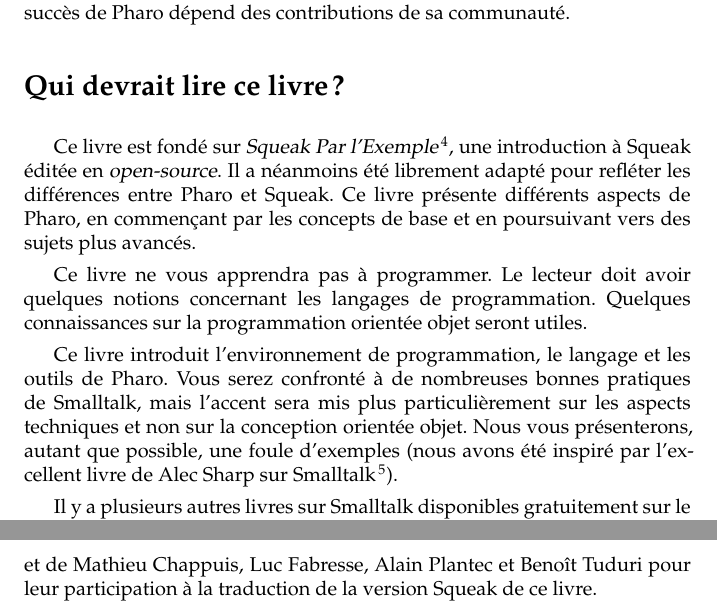
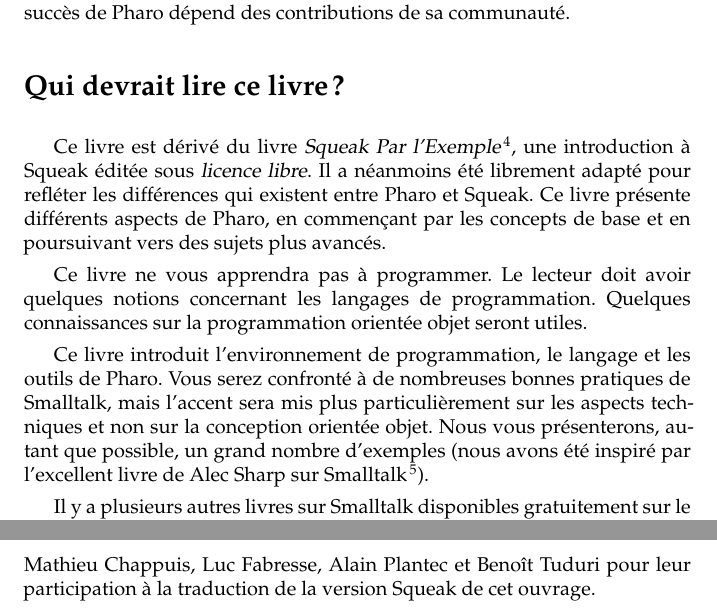
Before and after one commit to SquareBracketAssociates/PharoByExample-french, a LaTeX book (Preface/Preface.tex): two parts of pages 2 and 5 of 5, joined at a grey line, cut so that both start at the same text. Compiled offline with pdfLaTeX.

Commit message:
Passe sur l'introduction

```diff
--- a/Preface/Preface.tex
+++ b/Preface/Preface.tex
@@ -97,10 +97,10 @@
 %This book is based on \emph{Squeak by Example}\footnote{\sbe}, an open-source introduction to \squeak.
 %The book has been liberally adapted and revised to reflect the differences between \pharo and \squeak.
 %This book presents the various aspects of \pharo, starting with the basics, and proceeding to more advanced topics.
-Ce livre est fondé sur \emph{Squeak Par l'Exemple}\footnote{\spe;
+Ce livre est dérivé du livre \emph{Squeak Par l'Exemple}\footnote{\spe;
   traduction française de Squeak By Example (\sbe).}, une introduction
-à \squeak éditée en \emph{open-source}. Il a néanmoins été librement
-adapté pour refléter les différences entre \pharo et \squeak. Ce livre
+à \squeak éditée sous \emph{licence libre}. Il a néanmoins été librement
+adapté pour refléter les différences qui existent entre \pharo et \squeak. Ce livre
 présente différents aspects de \pharo, en commençant par les concepts
 de base et en poursuivant vers des sujets plus avancés.
 
@@ -112,8 +112,7 @@
 les outils de \pharo. Vous serez confronté à de nombreuses bonnes
 pratiques de Smalltalk, mais l'accent sera mis plus particulièrement
 sur les aspects techniques et non sur la conception orientée
-objet. Nous vous présenterons, autant que possible, une foule
-d'exemples (nous avons été inspiré par l'excellent livre de Alec
+objet. Nous vous présenterons, autant que possible, un grand nombre d'exemples (nous avons été inspiré par l'excellent livre de Alec
 Sharp sur Smalltalk\cite{Shar97a}).
 \index{Sharp, Alex}
 
@@ -269,7 +268,7 @@
 \section*{Remerciements pour l'édition française}
 
 L'édition française de ce livre a été réalisée par l'équipe de traducteurs :
-Martial Boniou, René Mages et Serge Stinckwich. Nous remercions également Karine Mordal-Manet pour sa relecture de certaines parties du livre et de Mathieu Chappuis, Luc Fabresse, Alain Plantec et Benoît Tuduri pour leur participation à la traduction de la version Squeak de ce livre.
+Martial Boniou, René Mages et Serge Stinckwich. Nous remercions également Karine Mordal-Manet pour sa relecture de certaines parties du livre et Mathieu Chappuis, Luc Fabresse, Alain Plantec et Benoît Tuduri pour leur participation à la traduction de la version \squeak de cet ouvrage.
 
 %% REVOIR
 %Martial Boniou,  Mathieu Chappuis, Luc Fabresse, René Mages, Nicolas Petton, Alain Plantec, Serge Stinckwich et Benoît Tuduri.
```
